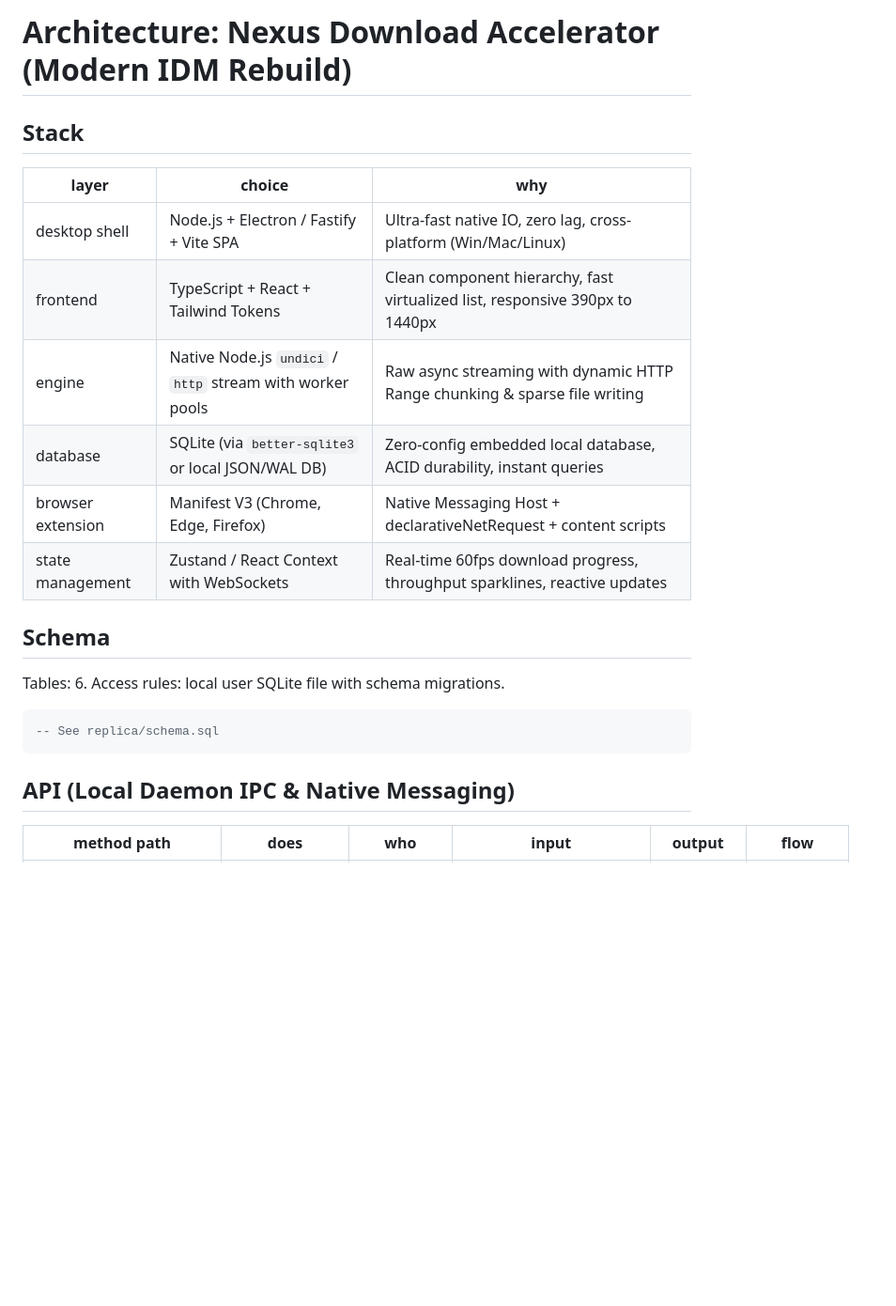
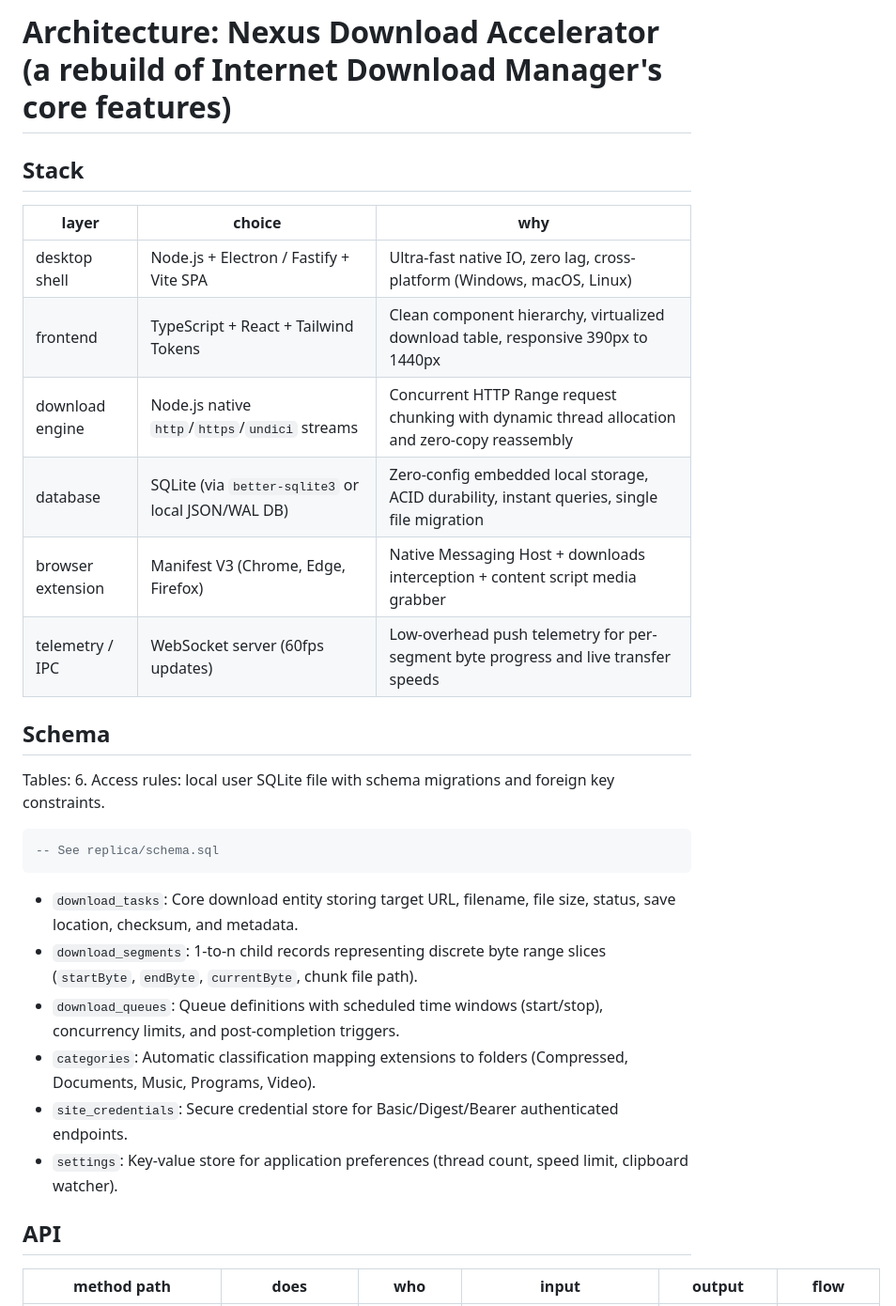
Before and after one commit to rounak1434/Veloxis-Accelerator, a Markdown page: replica/architecture.md, the part around one of its changes. Shown at 94% size. GitHub-like rendering; blank space fills up the shorter version.

Commit message:
docs(architecture): refine API routes, schema mappings, and failure mitigation strategies

````diff
--- a/replica/architecture.md
+++ b/replica/architecture.md
@@ -1,25 +1,32 @@
-# Architecture: Nexus Download Accelerator (Modern IDM Rebuild)
+# Architecture: Nexus Download Accelerator (a rebuild of Internet Download Manager's core features)
 
 ## Stack
 
 | layer | choice | why |
 | --- | --- | --- |
-| desktop shell | Node.js + Electron / Fastify + Vite SPA | Ultra-fast native IO, zero lag, cross-platform (Win/Mac/Linux) |
-| frontend | TypeScript + React + Tailwind Tokens | Clean component hierarchy, fast virtualized list, responsive 390px to 1440px |
-| engine | Native Node.js `undici` / `http` stream with worker pools | Raw async streaming with dynamic HTTP Range chunking & sparse file writing |
-| database | SQLite (via `better-sqlite3` or local JSON/WAL DB) | Zero-config embedded local database, ACID durability, instant queries |
-| browser extension | Manifest V3 (Chrome, Edge, Firefox) | Native Messaging Host + declarativeNetRequest + content scripts |
-| state management | Zustand / React Context with WebSockets | Real-time 60fps download progress, throughput sparklines, reactive updates |
+| desktop shell | Node.js + Electron / Fastify + Vite SPA | Ultra-fast native IO, zero lag, cross-platform (Windows, macOS, Linux) |
+| frontend | TypeScript + React + Tailwind Tokens | Clean component hierarchy, virtualized download table, responsive 390px to 1440px |
+| download engine | Node.js native `http`/`https`/`undici` streams | Concurrent HTTP Range request chunking with dynamic thread allocation and zero-copy reassembly |
+| database | SQLite (via `better-sqlite3` or local JSON/WAL DB) | Zero-config embedded local storage, ACID durability, instant queries, single file migration |
+| browser extension | Manifest V3 (Chrome, Edge, Firefox) | Native Messaging Host + downloads interception + content script media grabber |
+| telemetry / IPC | WebSocket server (60fps updates) | Low-overhead push telemetry for per-segment byte progress and live transfer speeds |
 
 ## Schema
 
-Tables: 6. Access rules: local user SQLite file with schema migrations.
+Tables: 6. Access rules: local user SQLite file with schema migrations and foreign key constraints.
 
 ```sql
 -- See replica/schema.sql
 ```
 
-## API (Local Daemon IPC & Native Messaging)
+- `download_tasks`: Core download entity storing target URL, filename, file size, status, save location, checksum, and metadata.
+- `download_segments`: 1-to-n child records representing discrete byte range slices (`startByte`, `endByte`, `currentByte`, chunk file path).
+- `download_queues`: Queue definitions with scheduled time windows (start/stop), concurrency limits, and post-completion triggers.
+- `categories`: Automatic classification mapping extensions to folders (Compressed, Documents, Music, Programs, Video).
+- `site_credentials`: Secure credential store for Basic/Digest/Bearer authenticated endpoints.
+- `settings`: Key-value store for application preferences (thread count, speed limit, clipboard watcher).
+
+## API
 
 | method path | does | who | input | output | flow |
 | --- | --- | --- | --- | --- | --- |
````
Also changed, not shown: other parts of replica/architecture.md (+28 -19 lines).
